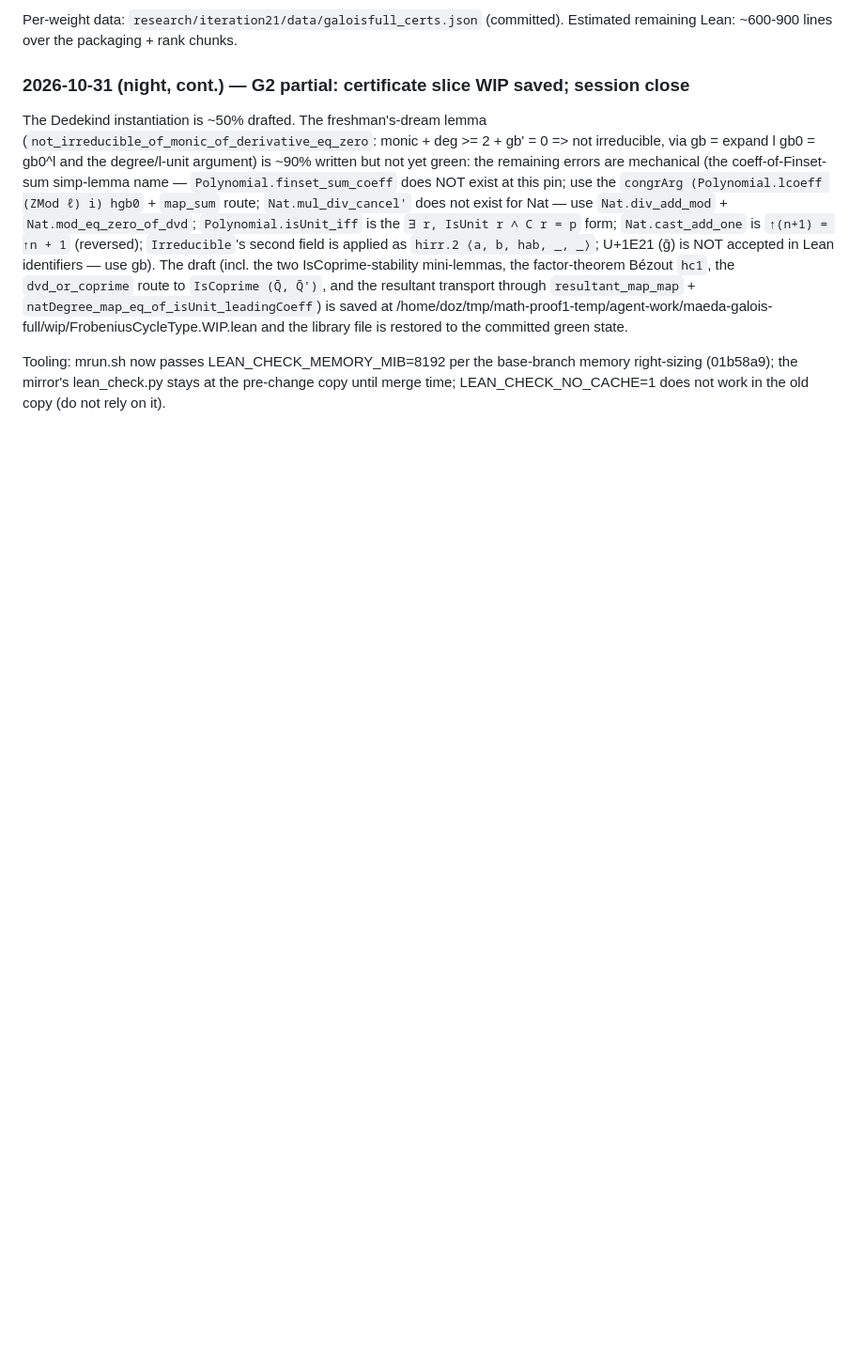
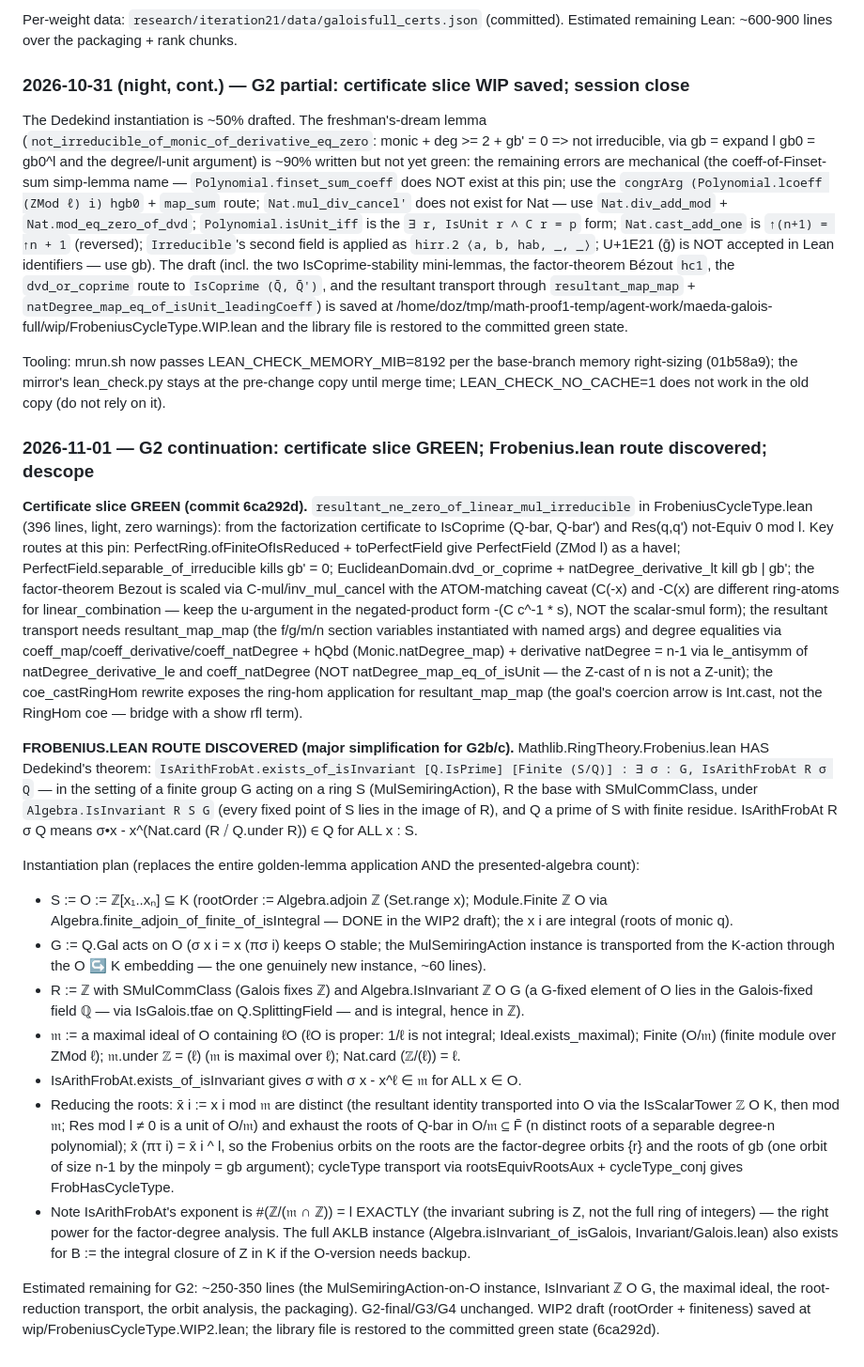
Before and after one commit to picodozbotdoz/math-proof1, a Markdown page: blueprint/iteration21-maeda-galois-full/WORKLOG.md, the part around the change. Shown at 94% size. Drawn GitHub-style; blank space fills up the shorter version.

Commit message:
worklog: certificate slice green; Frobenius.lean route discovered; descope notes

```diff
--- a/blueprint/iteration21-maeda-galois-full/WORKLOG.md
+++ b/blueprint/iteration21-maeda-galois-full/WORKLOG.md
@@ -243,3 +243,66 @@ Tooling: mrun.sh now passes LEAN_CHECK_MEMORY_MIB=8192 per the base-branch
 memory right-sizing (01b58a9); the mirror's lean_check.py stays at the
 pre-change copy until merge time; LEAN_CHECK_NO_CACHE=1 does not work in the
 old copy (do not rely on it).
+
+### 2026-11-01 — G2 continuation: certificate slice GREEN; Frobenius.lean route discovered; descope
+
+**Certificate slice GREEN (commit 6ca292d).**  `resultant_ne_zero_of_linear_mul_irreducible`
+in FrobeniusCycleType.lean (396 lines, light, zero warnings): from the
+factorization certificate to IsCoprime (Q-bar, Q-bar') and Res(q,q') not-Equiv 0
+mod l.  Key routes at this pin: PerfectRing.ofFiniteOfIsReduced + toPerfectField
+give PerfectField (ZMod l) as a haveI; PerfectField.separable_of_irreducible
+kills gb' = 0; EuclideanDomain.dvd_or_coprime + natDegree_derivative_lt kill
+gb | gb'; the factor-theorem Bezout is scaled via C-mul/inv_mul_cancel with the
+ATOM-matching caveat (C(-x) and -C(x) are different ring-atoms for
+linear_combination — keep the u-argument in the negated-product form
+-(C c^-1 * s), NOT the scalar-smul form); the resultant transport needs
+resultant_map_map (the f/g/m/n section variables instantiated with named args)
+and degree equalities via coeff_map/coeff_derivative/coeff_natDegree + hQbd
+(Monic.natDegree_map) + derivative natDegree = n-1 via le_antisymm of
+natDegree_derivative_le and coeff_natDegree (NOT natDegree_map_eq_of_isUnit —
+the Z-cast of n is not a Z-unit); the coe_castRingHom rewrite exposes the
+ring-hom application for resultant_map_map (the goal's coercion arrow is
+Int.cast, not the RingHom coe — bridge with a show rfl term).
+
+**FROBENIUS.LEAN ROUTE DISCOVERED (major simplification for G2b/c).**
+Mathlib.RingTheory.Frobenius.lean HAS Dedekind's theorem:
+`IsArithFrobAt.exists_of_isInvariant [Q.IsPrime] [Finite (S/Q)] :
+  ∃ σ : G, IsArithFrobAt R σ Q` — in the setting of a finite group G acting
+on a ring S (MulSemiringAction), R the base with SMulCommClass, under
+`Algebra.IsInvariant R S G` (every fixed point of S lies in the image of R),
+and Q a prime of S with finite residue.  IsArithFrobAt R σ Q means
+σ•x - x^(Nat.card (R ⧸ Q.under R)) ∈ Q for ALL x : S.
+
+Instantiation plan (replaces the entire golden-lemma application AND the
+presented-algebra count):
+- S := O := ℤ[x₁..xₙ] ⊆ K (rootOrder := Algebra.adjoin ℤ (Set.range x);
+  Module.Finite ℤ O via Algebra.finite_adjoin_of_finite_of_isIntegral — DONE
+  in the WIP2 draft); the x i are integral (roots of monic q).
+- G := Q.Gal acts on O (σ x i = x (πσ i) keeps O stable; the MulSemiringAction
+  instance is transported from the K-action through the O ↪ K embedding —
+  the one genuinely new instance, ~60 lines).
+- R := ℤ with SMulCommClass (Galois fixes ℤ) and Algebra.IsInvariant ℤ O G
+  (a G-fixed element of O lies in the Galois-fixed field ℚ — via
+  IsGalois.tfae on Q.SplittingField — and is integral, hence in ℤ).
+- 𝔪 := a maximal ideal of O containing ℓO (ℓO is proper: 1/ℓ is not integral;
+  Ideal.exists_maximal); Finite (O/𝔪) (finite module over ZMod ℓ);
+  𝔪.under ℤ = (ℓ) (𝔪 is maximal over ℓ); Nat.card (ℤ/(ℓ)) = ℓ.
+- IsArithFrobAt.exists_of_isInvariant gives σ with σ x - x^ℓ ∈ 𝔪 for ALL x ∈ O.
+- Reducing the roots: x̄ i := x i mod 𝔪 are distinct (the resultant identity
+  transported into O via the IsScalarTower ℤ O K, then mod 𝔪; Res mod l ≠ 0 is
+  a unit of O/𝔪) and exhaust the roots of Q-bar in O/𝔪 ⊆ F̄ (n distinct roots
+  of a separable degree-n polynomial); x̄ (πτ i) = x̄ i ^ l, so the Frobenius
+  orbits on the roots are the factor-degree orbits {r} and the roots of gb
+  (one orbit of size n-1 by the minpoly = gb argument); cycleType transport
+  via rootsEquivRootsAux + cycleType_conj gives FrobHasCycleType.
+- Note IsArithFrobAt's exponent is #(ℤ/(𝔪 ∩ ℤ)) = l EXACTLY (the invariant
+  subring is Z, not the full ring of integers) — the right power for the
+  factor-degree analysis.  The full AKLB instance
+  (Algebra.isInvariant_of_isGalois, Invariant/Galois.lean) also exists for
+  B := the integral closure of Z in K if the O-version needs backup.
+
+Estimated remaining for G2: ~250-350 lines (the MulSemiringAction-on-O
+instance, IsInvariant ℤ O G, the maximal ideal, the root-reduction transport,
+the orbit analysis, the packaging).  G2-final/G3/G4 unchanged.
+WIP2 draft (rootOrder + finiteness) saved at wip/FrobeniusCycleType.WIP2.lean;
+the library file is restored to the committed green state (6ca292d).
```
